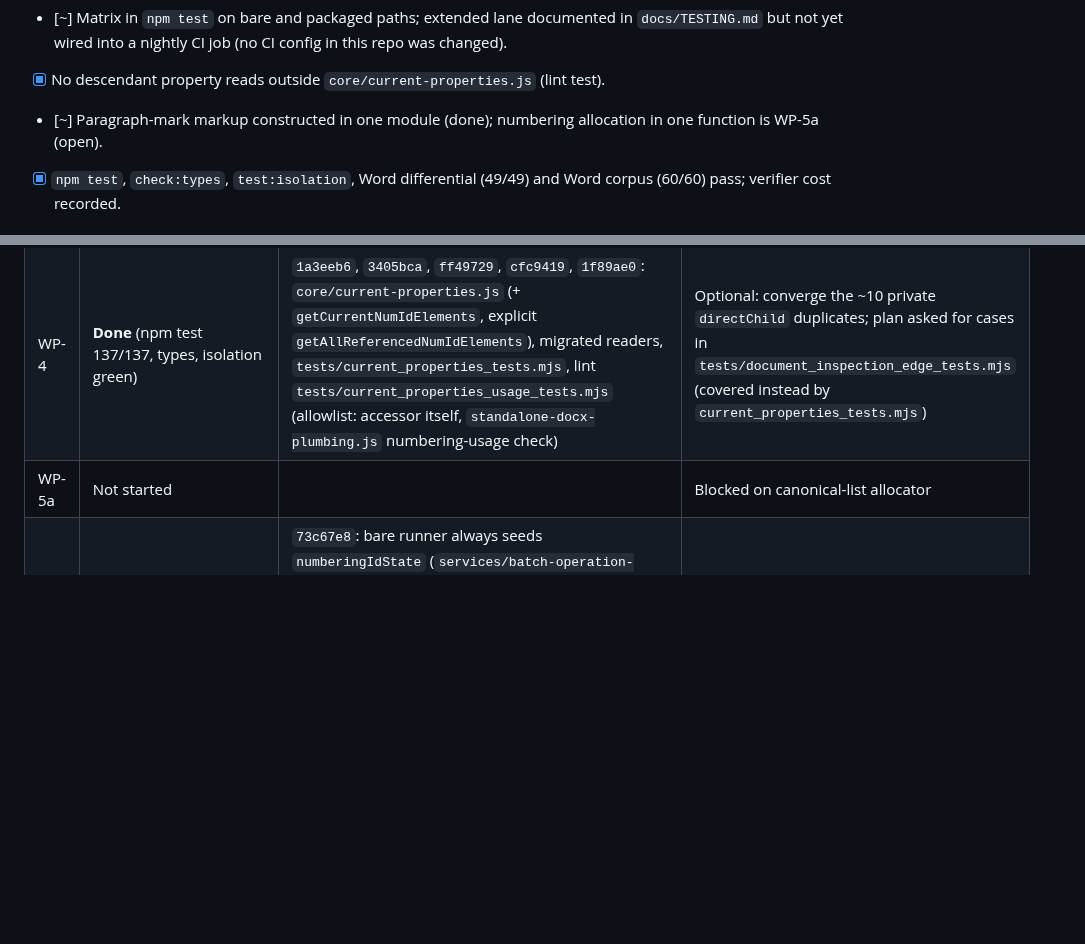
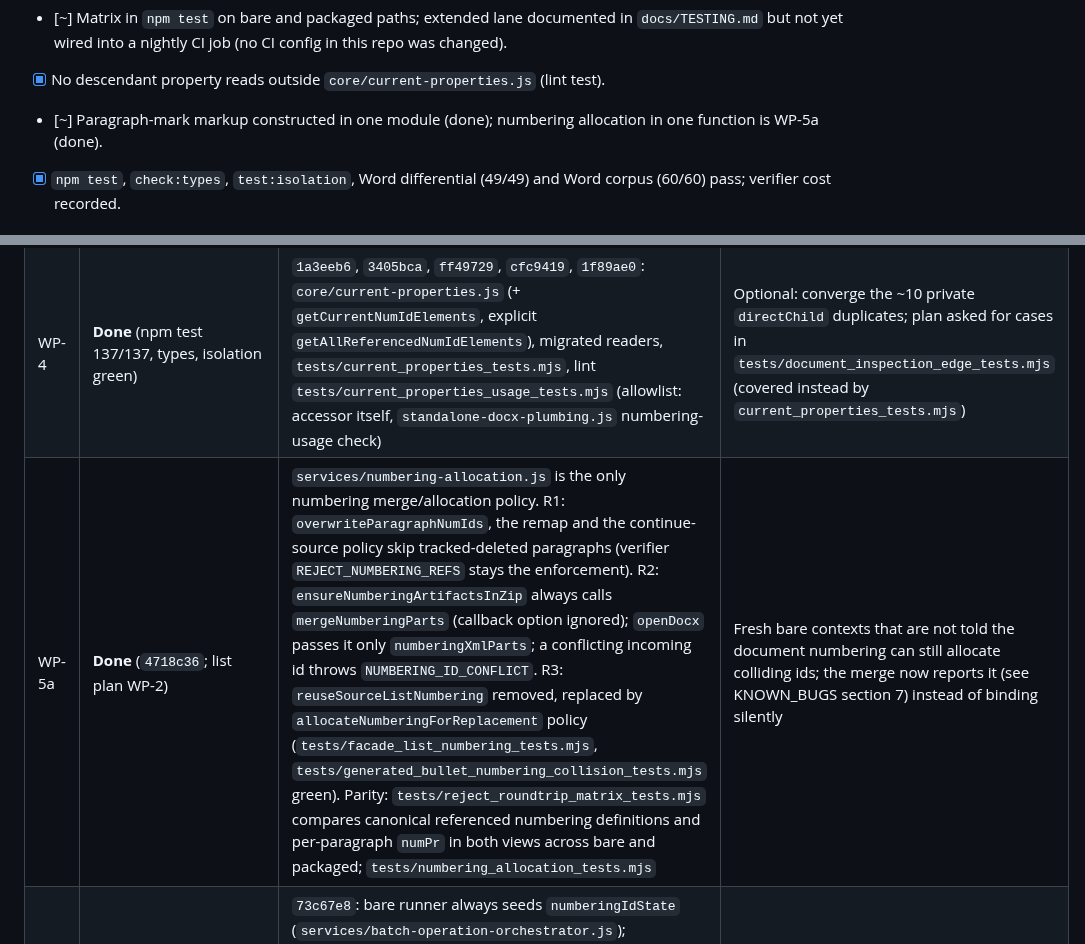
Before and after one commit to AnsonLai/docx-redline-js, a Markdown page: docs/plans/2026-09-30-revision-fidelity-invariants.md, 2 parts joined by grey strips. Rendered like a GitHub page; blank space fills up the shorter version.

Commit message:
docs: list WP-2 and fidelity WP-5a done; numbering id collision residual is detected
Co-Authored-By: Claude Opus 5.5 <noreply@anthropic.com>

```diff
--- a/docs/plans/2026-09-30-revision-fidelity-invariants.md
+++ b/docs/plans/2026-09-30-revision-fidelity-invariants.md
@@ -12,7 +12,7 @@ Definition-of-done status (details at the end of the plan):
 - [~] Matrix in `npm test` on bare and packaged paths; extended lane documented in `docs/TESTING.md` but not yet wired
   into a nightly CI job (no CI config in this repo was changed).
 - [x] No descendant property reads outside `core/current-properties.js` (lint test).
-- [~] Paragraph-mark markup constructed in one module (done); numbering allocation in one function is WP-5a (open).
+- [~] Paragraph-mark markup constructed in one module (done); numbering allocation in one function is WP-5a (done).
 - [x] `npm test`, `check:types`, `test:isolation`, Word differential (49/49) and Word corpus (60/60) pass; verifier cost
   recorded.
 
@@ -26,7 +26,7 @@ Resume here. Each line says what landed, where, and what is next. Verify with `g
 | WP-2 | **Done** except the single-module refactor: simulator and library both match Word on all 27 cases (`KNOWN_DIVERGENCES` empty, `cedc68a`: cell last paragraph kept on reject, all-deleted single-cell table removed on accept, `pPrChange` reject keeps mark `rPr`/`sectPr`; regressions verified to fail pre-fix) | `1594add`: `scripts/generate-word-revision-semantics-matrix.mjs` (fixtures) + `scripts/word-revision-semantics-matrix.ps1` (run with `pwsh`, not Windows PowerShell 5.1, which hangs in `SaveAs2`) -> `tests/fixtures/word-revision-semantics/expectations.json` (Word 16.0.20430); `tests/word_revision_semantics_tests.mjs` with a `KNOWN_DIVERGENCES` map that fails when a divergence appears or disappears. `584c83a`: simulator end-of-container rule from COM evidence | Optional follow-ups: make `revision-comment-management.js` a thin author-filtering wrapper over one shared implementation (the plan's "one implementation" goal; the library mutates DOM while the simulator projects, so share the rules, not the code path); extend the matrix (non-empty trailing content with a removed mark, text boxes, footnotes, move revisions) |
 | WP-3 | **Done** (default subset + extended lane) | `f5b485d`: `tests/reject_roundtrip_matrix_tests.mjs`, `tests/helpers/operation-generators.mjs` (seeded mulberry32, `FUZZ_SEED`), `tests/helpers/reject-roundtrip-fixtures.mjs` (nested-lists docx + 7 synthetic bodies), `docs/TESTING.md` entry; bare and packaged paths per case under enforce, package-fidelity check. Defects found and fixed: fldSimple dropped on paragraph edit (`c52b2a6`), deleted br/tab/inline objects untracked (`090a537`), list conversion moved text out of hyperlink/content control (`50d48a7`). 150 cases x 2 paths ~2.5 s (266 applied, 34 expected fail-closed skips); `MATRIX_ITERATIONS=1000` passes on seeds 1 and 2 (~18 s). No bare/packaged divergence; allowlist empty. Word synthetic lane re-run after these fixes: 49/49 | Not done: idempotence property; comments/footnotes/headers/complex-field fixtures; `--export-word` Word differential; nightly `fuzz-extended` wiring. Open: `PATCH_ROUNDTRIP_MISMATCH` for range-replace / plain-to-list of another author's inserted paragraph under `slice-cross-author` (fail-closed; may deserve support) |
 | WP-4 | **Done** (npm test 137/137, types, isolation green) | `1a3eeb6`, `3405bca`, `ff49729`, `cfc9419`, `1f89ae0`: `core/current-properties.js` (+ `getCurrentNumIdElements`, explicit `getAllReferencedNumIdElements`), migrated readers, `tests/current_properties_tests.mjs`, lint `tests/current_properties_usage_tests.mjs` (allowlist: accessor itself, `standalone-docx-plumbing.js` numbering-usage check) | Optional: converge the ~10 private `directChild` duplicates; plan asked for cases in `tests/document_inspection_edge_tests.mjs` (covered instead by `current_properties_tests.mjs`) |
-| WP-5a | Not started | | Blocked on canonical-list allocator |
+| WP-5a | **Done** (`4718c36`; list plan WP-2) | `services/numbering-allocation.js` is the only numbering merge/allocation policy. R1: `overwriteParagraphNumIds`, the remap and the continue-source policy skip tracked-deleted paragraphs (verifier `REJECT_NUMBERING_REFS` stays the enforcement). R2: `ensureNumberingArtifactsInZip` always calls `mergeNumberingParts` (callback option ignored); `openDocx` passes it only `numberingXmlParts`; a conflicting incoming id throws `NUMBERING_ID_CONFLICT`. R3: `reuseSourceListNumbering` removed, replaced by `allocateNumberingForReplacement` policy (`tests/facade_list_numbering_tests.mjs`, `tests/generated_bullet_numbering_collision_tests.mjs` green). Parity: `tests/reject_roundtrip_matrix_tests.mjs` compares canonical referenced numbering definitions and per-paragraph `numPr` in both views across bare and packaged; `tests/numbering_allocation_tests.mjs` | Fresh bare contexts that are not told the document numbering can still allocate colliding ids; the merge now reports it (see KNOWN_BUGS section 7) instead of binding silently |
 | WP-5b | **Done** | `73c67e8`: bare runner always seeds `numberingIdState` (`services/batch-operation-orchestrator.js`); `tryExplicitDecimalHeaderListConversion` reserves numbering before redlining so an abort records no receipt revisions; regression in `tests/phase3_list_structural_fallback_tests.mjs` | Add bare-vs-packaged parity dimension in WP-3 |
 | WP-6 | **Done** (npm test 142/142, matrix + `FUZZ_SEED=3 MATRIX_ITERATIONS=500`, types, isolation, Word synthetic 49/49 and corpus 60/60 re-run by the parent after the last commit) | `c356c5c` helper `engine/paragraph-mark-revisions.js` (DOM `markParagraphInserted/Deleted`, `setParagraphPropertiesMarkRevision`, `restoreParagraphMarkInserted`, `clearParagraphMarkRevision`; string `paragraphMarkRevisionXml`/`paragraphMarkPPrXml`; `planParagraphMarks` with the plan's invariants) + `tests/paragraph_mark_revisions_tests.mjs`; callers migrated one per commit: `7cfa6d9` document-level shortcuts, `5bddb82` list-generation, `606f00b` reconstruction-writer, `9a4ef99` table-mode, `0d2b553` table-reconciliation, `83fb19b` oxml-engine; `172fd56` removed `run-builders.js` `markParagraphMark*` and added the single-site architecture test `tests/paragraph_mark_single_site_tests.mjs` (allowlist empty). Surgical mode builds no paragraph marks. Behavior deltas (all suites green): new mark `rPr` placed before `sectPr`/`pPrChange`; list-generation replaces an existing mark revision instead of duplicating; receipt kind for the empty-modified shortcut and generated table cell marks is `ins`/`del` (was `structural`) | Optional: call `planParagraphMarks` from the write paths (reconstruction-writer, list-generation) so they plan before they write |
 
```
Also changed, not shown: docs/plans/2026-09-30-canonical-list-operations.md (+4 -4 lines), docs/plans/KNOWN_BUGS.md (+5 -2 lines).
